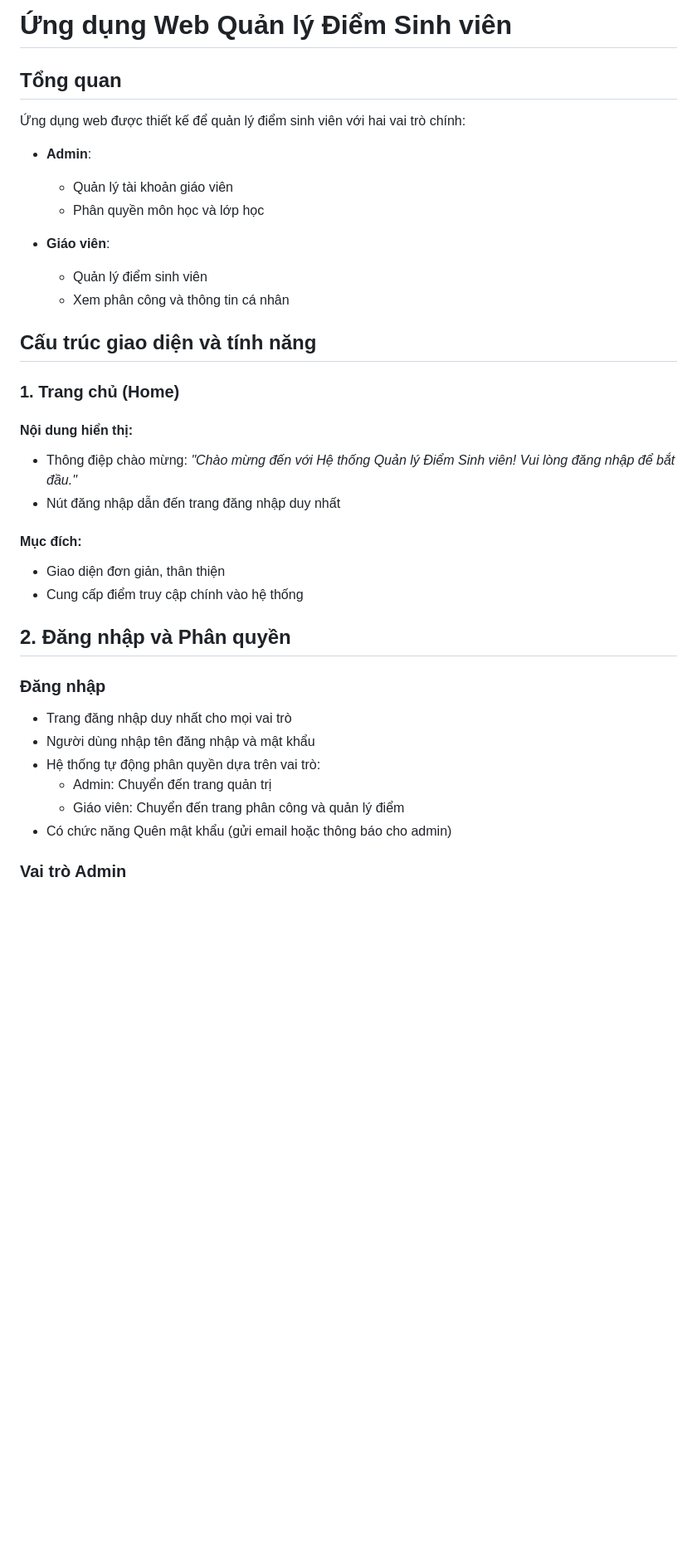
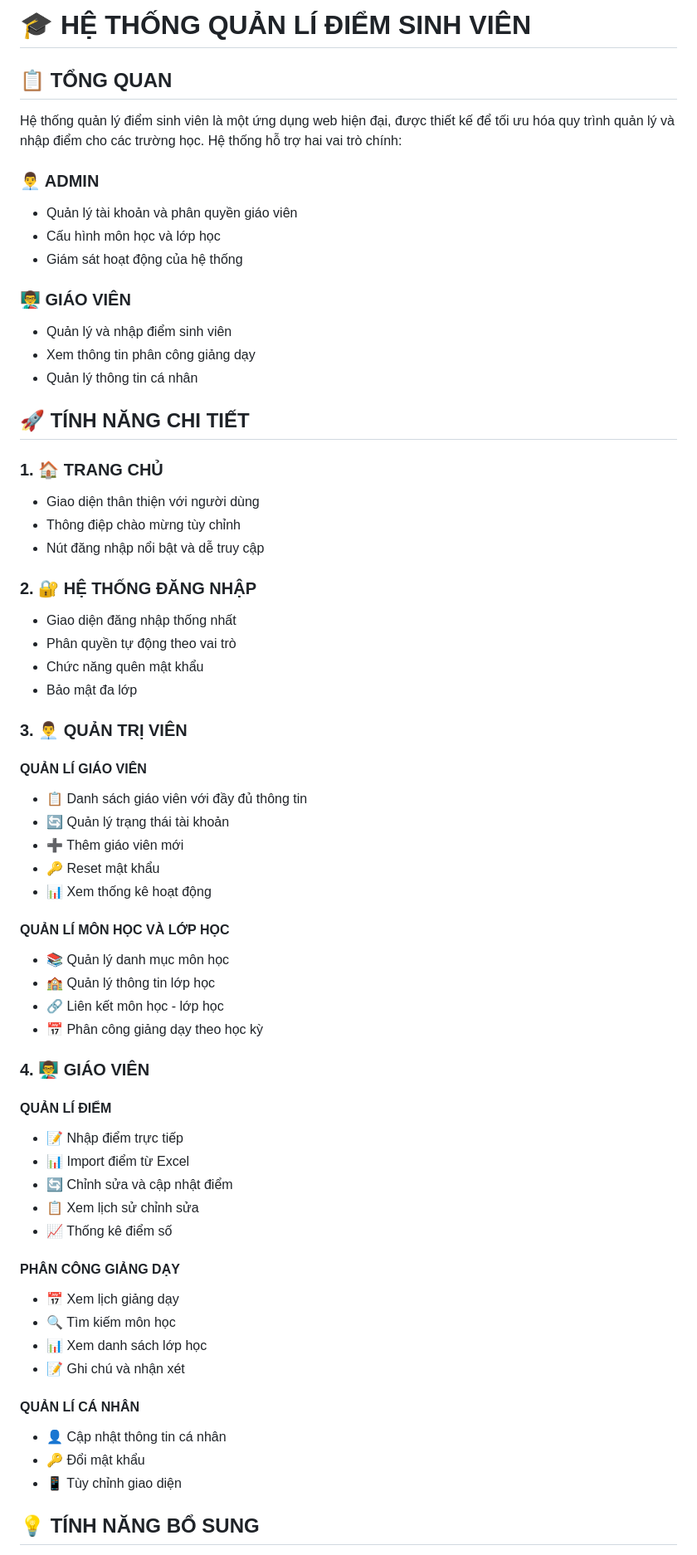
Before and after one commit to MaiThiDieuMy/ADP, a Markdown page: readme.md, the part around the change printed below. Shown: that part at 83% size. Rendered like a GitHub page; blank space fills up the shorter version.

```diff
--- a/readme.md
+++ b/readme.md
@@ -1,42 +1,66 @@
-# Ứng dụng Web Quản lý Điểm Sinh viên
+# 🎓 HỆ THỐNG QUẢN LÍ ĐIỂM SINH VIÊN
 
-## Tổng quan
+## 📋 TỔNG QUAN
 
-Ứng dụng web được thiết kế để quản lý điểm sinh viên với hai vai trò chính:
+Hệ thống quản lý điểm sinh viên là một ứng dụng web hiện đại, được thiết kế để tối ưu hóa quy trình quản lý và nhập điểm cho các trường học. Hệ thống hỗ trợ hai vai trò chính:
 
-- **Admin**:
+### 👨‍💼 ADMIN
+- Quản lý tài khoản và phân quyền giáo viên
+- Cấu hình môn học và lớp học
+- Giám sát hoạt động của hệ thống
 
-  - Quản lý tài khoản giáo viên
-  - Phân quyền môn học và lớp học
+### 👨‍🏫 GIÁO VIÊN
+- Quản lý và nhập điểm sinh viên
+- Xem thông tin phân công giảng dạy
+- Quản lý thông tin cá nhân
 
-- **Giáo viên**:
-  - Quản lý điểm sinh viên
-  - Xem phân công và thông tin cá nhân
+## 🚀 TÍNH NĂNG CHI TIẾT
 
-## Cấu trúc giao diện và tính năng
+### 1. 🏠 TRANG CHỦ
+- Giao diện thân thiện với người dùng
+- Thông điệp chào mừng tùy chỉnh
+- Nút đăng nhập nổi bật và dễ truy cập
 
-### 1. Trang chủ (Home)
+### 2. 🔐 HỆ THỐNG ĐĂNG NHẬP
+- Giao diện đăng nhập thống nhất
+- Phân quyền tự động theo vai trò
+- Chức năng quên mật khẩu
+- Bảo mật đa lớp
 
-#### Nội dung hiển thị:
+### 3. 👨‍💼 QUẢN TRỊ VIÊN
 
-- Thông điệp chào mừng: _"Chào mừng đến với Hệ thống Quản lý Điểm Sinh viên! Vui lòng đăng nhập để bắt đầu."_
-- Nút đăng nhập dẫn đến trang đăng nhập duy nhất
+#### QUẢN LÍ GIÁO VIÊN
+- 📋 Danh sách giáo viên với đầy đủ thông tin
+- 🔄 Quản lý trạng thái tài khoản
+- ➕ Thêm giáo viên mới
+- 🔑 Reset mật khẩu
+- 📊 Xem thống kê hoạt động
 
-#### Mục đích:
+#### QUẢN LÍ MÔN HỌC VÀ LỚP HỌC
+- 📚 Quản lý danh mục môn học
+- 🏫 Quản lý thông tin lớp học
+- 🔗 Liên kết môn học - lớp học
+- 📅 Phân công giảng dạy theo học kỳ
 
-- Giao diện đơn giản, thân thiện
-- Cung cấp điểm truy cập chính vào hệ thống
+### 4. 👨‍🏫 GIÁO VIÊN
 
-## 2. Đăng nhập và Phân quyền
+#### QUẢN LÍ ĐIỂM
+- 📝 Nhập điểm trực tiếp
+- 📊 Import điểm từ Excel
+- 🔄 Chỉnh sửa và cập nhật điểm
+- 📋 Xem lịch sử chỉnh sửa
+- 📈 Thống kê điểm số
 
-### Đăng nhập
+#### PHÂN CÔNG GIẢNG DẠY
+- 📅 Xem lịch giảng dạy
+- 🔍 Tìm kiếm môn học
+- 📊 Xem danh sách lớp học
+- 📝 Ghi chú và nhận xét
 
-- Trang đăng nhập duy nhất cho mọi vai trò
-- Người dùng nhập tên đăng nhập và mật khẩu
-- Hệ thống tự động phân quyền dựa trên vai trò:
-  - Admin: Chuyển đến trang quản trị
-  - Giáo viên: Chuyển đến trang phân công và quản lý điểm
-- Có chức năng Quên mật khẩu (gửi email hoặc thông báo cho admin)
+#### QUẢN LÍ CÁ NHÂN
+- 👤 Cập nhật thông tin cá nhân
+- 🔑 Đổi mật khẩu
+- 📱 Tùy chỉnh giao diện
 
-### Vai trò Admin
+## 💡 TÍNH NĂNG BỔ SUNG
 
```
Also changed, not shown: other parts of readme.md (+45 -75 lines).
